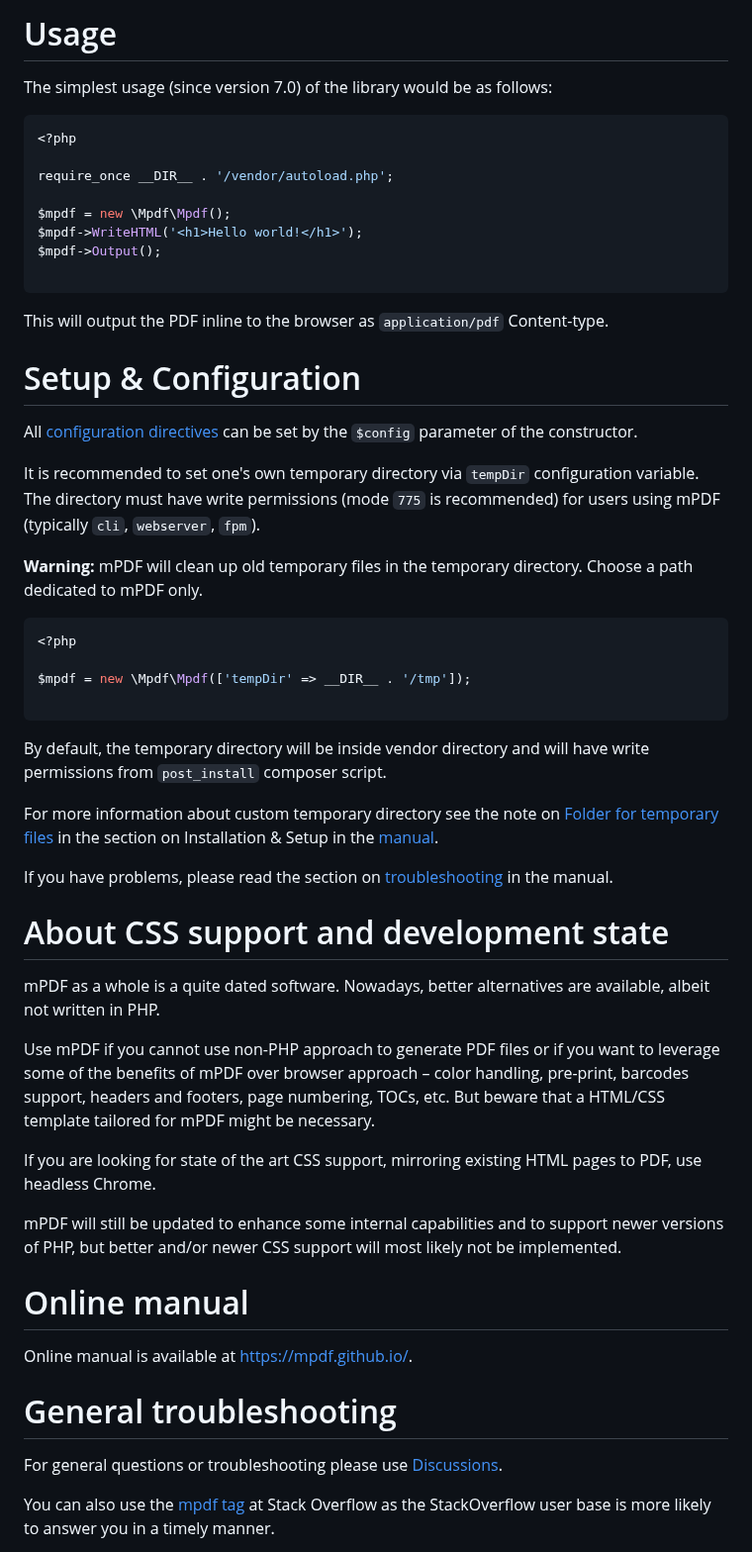
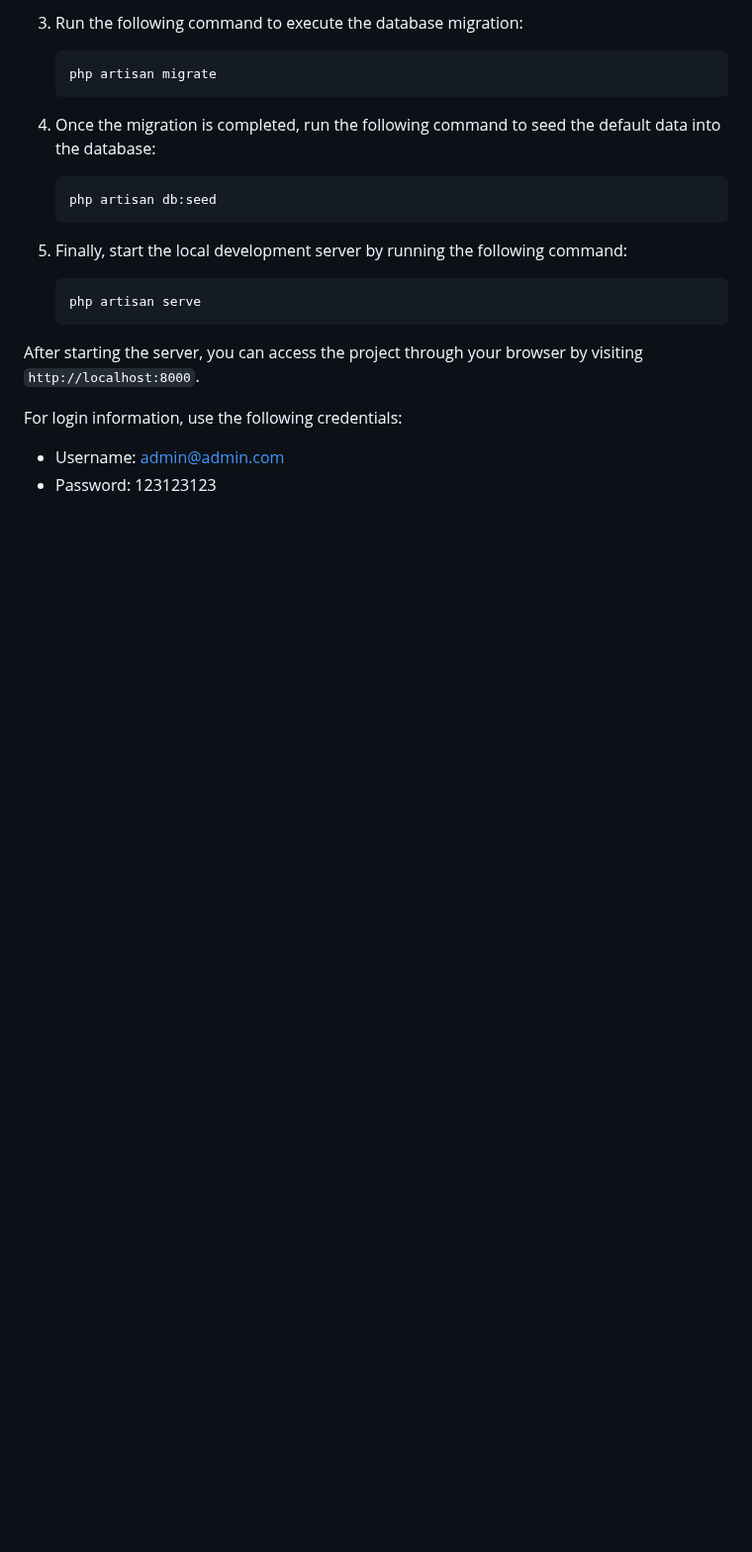
Before and after one commit to osama-zayed/Student-Portal, a Markdown page: README.md, the part around one of its changes. Shown at 99% size. GitHub-like rendering; blank space fills up the shorter version.

````diff
--- a/README.md
+++ b/README.md
@@ -49,75 +40,22 @@ $ composer require mpdf/mpdf
 
-Usage
-=====
+3. Run the following command to execute the database migration:
+   ```
+   php artisan migrate
+   ```
 
-The simplest usage (since version 7.0) of the library would be as follows:
+4. Once the migration is completed, run the following command to seed the default data into the database:
+   ```
+   php artisan db:seed
+   ```
 
-```php
-<?php
+5. Finally, start the local development server by running the following command:
+   ```
+   php artisan serve
+   ```
 
-require_once __DIR__ . '/vendor/autoload.php';
+After starting the server, you can access the project through your browser by visiting `http://localhost:8000`.
 
-$mpdf = new \Mpdf\Mpdf();
-$mpdf->WriteHTML('<h1>Hello world!</h1>');
-$mpdf->Output();
+For login information, use the following credentials:
+- Username: admin@admin.com
+- Password: 123123123
 
-```
-
-This will output the PDF inline to the browser as `application/pdf` Content-type.
-
-Setup & Configuration
-=====================
-
-All [configuration directives](https://mpdf.github.io/reference/mpdf-variables/overview.html) can
-be set by the `$config` parameter of the constructor.
-
-It is recommended to set one's own temporary directory via `tempDir` configuration variable.
-The directory must have write permissions (mode `775` is recommended) for users using mPDF
-(typically `cli`, `webserver`, `fpm`).
-
-**Warning:** mPDF will clean up old temporary files in the temporary directory. Choose a path dedicated to mPDF only.
-
-
-```php
-<?php
-
-$mpdf = new \Mpdf\Mpdf(['tempDir' => __DIR__ . '/tmp']);
-
-```
-
-By default, the temporary directory will be inside vendor directory and will have write permissions from
-`post_install` composer script.
-
-For more information about custom temporary directory see the note on
-[Folder for temporary files](https://mpdf.github.io/installation-setup/folders-for-temporary-files.html)
-in the section on Installation & Setup in the [manual][1].
-
-If you have problems, please read the section on
-[troubleshooting](https://mpdf.github.io/troubleshooting/known-issues.html) in the manual.
-
-About CSS support and development state
-=======================================
-
-mPDF as a whole is a quite dated software. Nowadays, better alternatives are available, albeit not written in PHP.
-
-Use mPDF if you cannot use non-PHP approach to generate PDF files or if you want to leverage some of the benefits of mPDF
-over browser approach – color handling, pre-print, barcodes support, headers and footers, page numbering, TOCs, etc.
-But beware that a HTML/CSS template tailored for mPDF might be necessary.
-
-If you are looking for state of the art CSS support, mirroring existing HTML pages to PDF, use headless Chrome.
-
-mPDF will still be updated to enhance some internal capabilities and to support newer versions of PHP,
-but better and/or newer CSS support will most likely not be implemented.
-
-Online manual
-=============
-
-Online manual is available at https://mpdf.github.io/.
-
-General troubleshooting
-=============
-
-For general questions or troubleshooting please use [Discussions](https://github.com/mpdf/mpdf/discussions).
-
-You can also use the [mpdf tag](https://stackoverflow.com/questions/tagged/mpdf) at Stack Overflow as the StackOverflow user base is more likely to answer you in a timely manner.
-
````
Also changed, not shown: other parts of README.md (+28 -55 lines).
